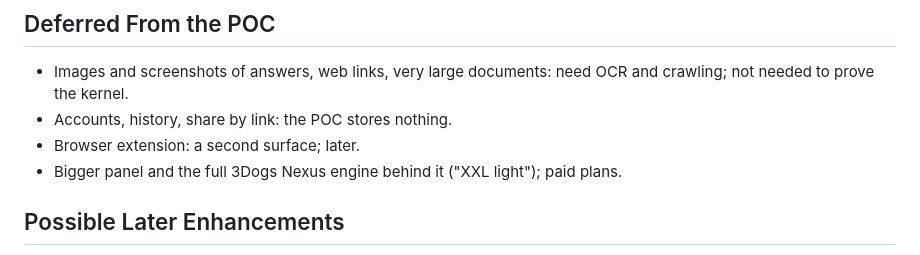
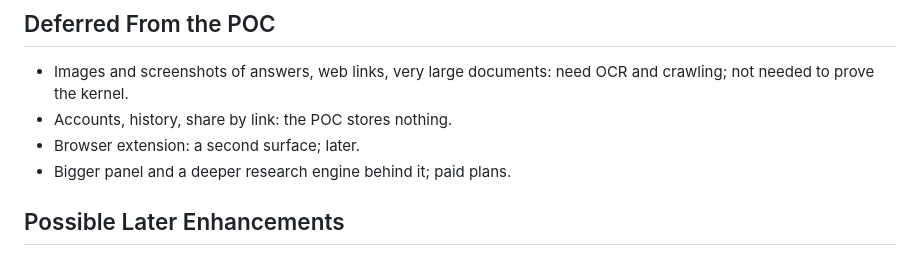
Before and after one commit to DKJager/clarify, a Markdown page: devpost/prd.md, the part around the change. GitHub-like rendering.

Commit message:
Remove internal name from plan docs; add 3Dogs Nexus line to README
Co-Authored-By: Claude Sonnet 5.5 <noreply@anthropic.com>
Claude-Session: https://claude.ai/code/session_01JBfJigMHMgTr4HbQXgdMsj

```diff
--- a/devpost/prd.md
+++ b/devpost/prd.md
@@ -79,7 +79,7 @@ Input (paste, drop, mic); Check with visible steps; the engine (statements, grou
 - Images and screenshots of answers, web links, very large documents: need OCR and crawling; not needed to prove the kernel.
 - Accounts, history, share by link: the POC stores nothing.
 - Browser extension: a second surface; later.
-- Bigger panel and the full 3Dogs Nexus engine behind it ("XXL light"); paid plans.
+- Bigger panel and a deeper research engine behind it; paid plans.
 
 ## Possible Later Enhancements
 A confidence heat map across the text. Checking a whole document section by section. Letting the reader add a source and re-run.
```
Also changed, not shown: devpost/scope.md (+1 -1 lines), 1 other file.
